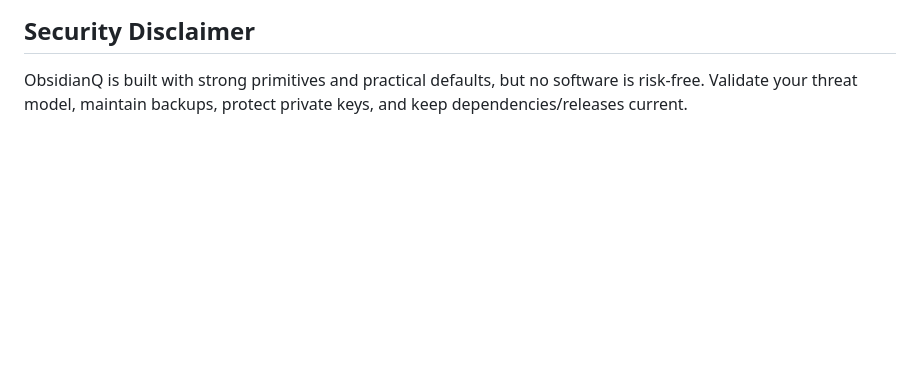
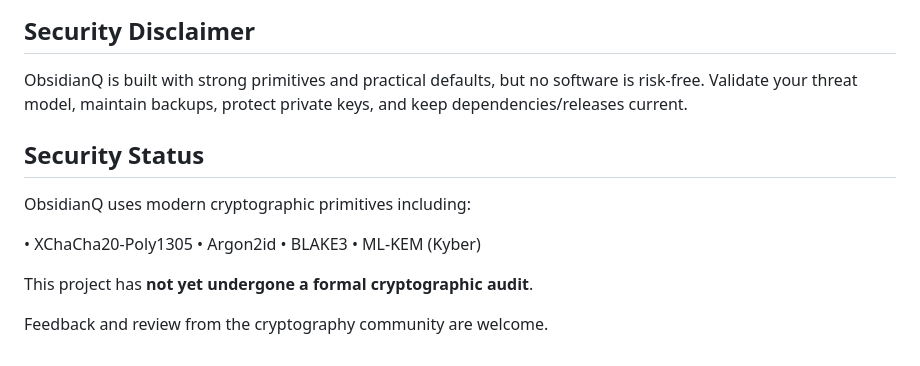
Before and after one commit to mcampetta/ObsidianQ, a Markdown page: README.md, the part around the change. GitHub-like rendering; blank space fills up the shorter version.

```diff
--- a/README.md
+++ b/README.md
@@ -151,3 +151,16 @@ Compare the resulting hash with the published `.sha256` file.
 
 ObsidianQ is built with strong primitives and practical defaults, but no software is risk-free.
 Validate your threat model, maintain backups, protect private keys, and keep dependencies/releases current.
+
+## Security Status
+
+ObsidianQ uses modern cryptographic primitives including:
+
+• XChaCha20-Poly1305
+• Argon2id
+• BLAKE3
+• ML-KEM (Kyber)
+
+This project has **not yet undergone a formal cryptographic audit**.
+
+Feedback and review from the cryptography community are welcome.
```
